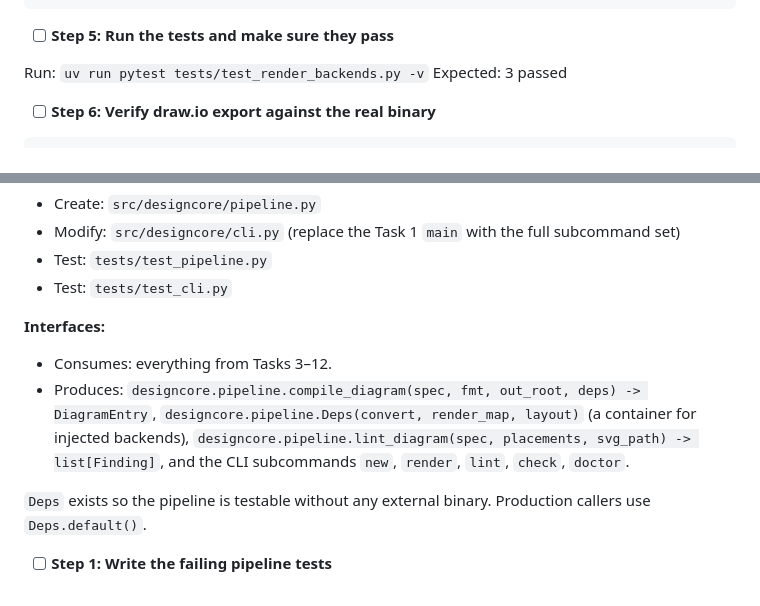
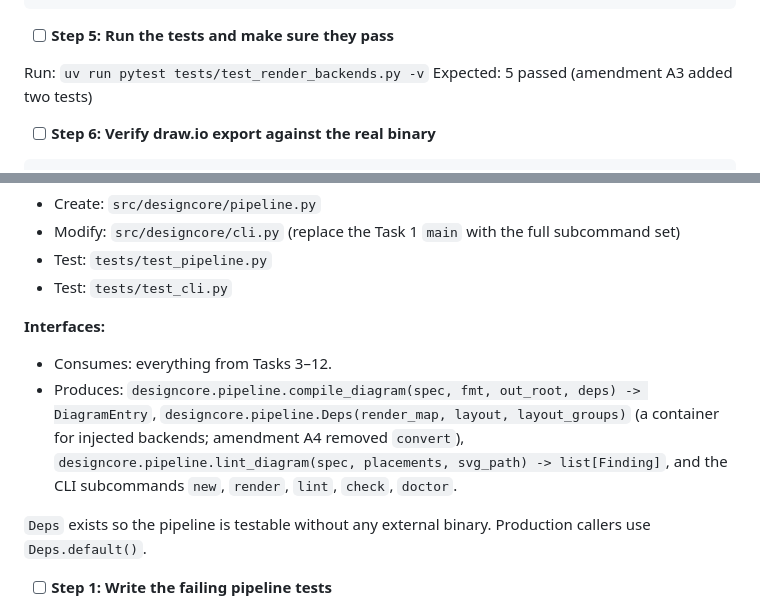
Before and after one commit to BlinkVoid/DesignCore, a Markdown page: docs/plans/2026-08-16-designcore-implementation-plan.md, 2 parts joined by grey strips. Drawn GitHub-style.

```diff
--- a/docs/plans/2026-08-16-designcore-implementation-plan.md
+++ b/docs/plans/2026-08-16-designcore-implementation-plan.md
@@ -2068,7 +2068,7 @@ def render_excalidraw(source: Path, out_dir: Path, **_kwargs) -> list[Path]:
 - [ ] **Step 5: Run the tests and make sure they pass**
 
 Run: `uv run pytest tests/test_render_backends.py -v`
-Expected: 3 passed
+Expected: 5 passed (amendment A3 added two tests)
 
 - [ ] **Step 6: Verify draw.io export against the real binary**
 
@@ -2342,7 +2342,7 @@ git commit -m "feat: add diagrams.yaml manifest with integrity checks"
 
 **Interfaces:**
 - Consumes: everything from Tasks 3–12.
-- Produces: `designcore.pipeline.compile_diagram(spec, fmt, out_root, deps) -> DiagramEntry`, `designcore.pipeline.Deps(convert, render_map, layout)` (a container for injected backends), `designcore.pipeline.lint_diagram(spec, placements, svg_path) -> list[Finding]`, and the CLI subcommands `new`, `render`, `lint`, `check`, `doctor`.
+- Produces: `designcore.pipeline.compile_diagram(spec, fmt, out_root, deps) -> DiagramEntry`, `designcore.pipeline.Deps(render_map, layout, layout_groups)` (a container for injected backends; amendment A4 removed `convert`), `designcore.pipeline.lint_diagram(spec, placements, svg_path) -> list[Finding]`, and the CLI subcommands `new`, `render`, `lint`, `check`, `doctor`.
 
 `Deps` exists so the pipeline is testable without any external binary. Production callers use `Deps.default()`.
 
```
Also changed, not shown: other parts of docs/plans/2026-08-16-designcore-implementation-plan.md (+3 -3 lines).
